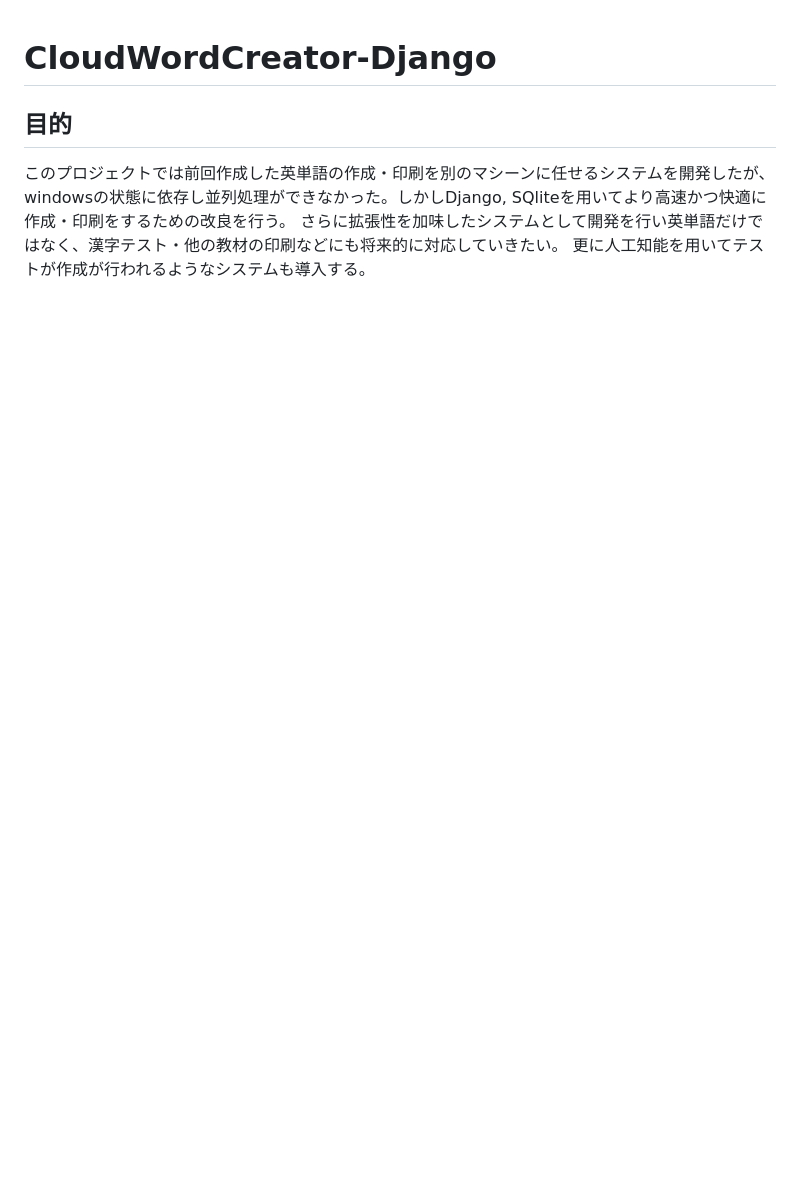
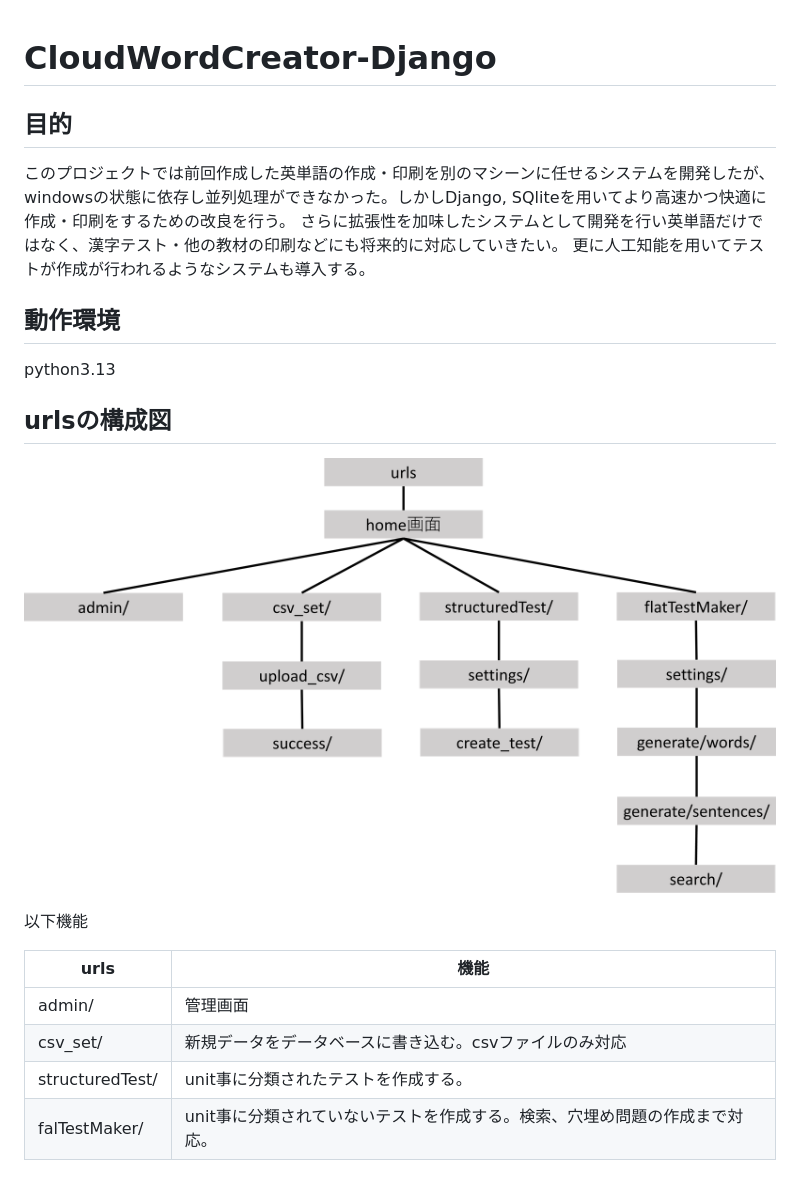
Before and after one commit to CloudWordCreator/CloudWordCreator, a Markdown page: README.md, the part around the change printed below. Drawn GitHub-style; pictures changed too: images/urls構成.png (added); blank space fills up the shorter version.

Commit message:
update : README
urlの構成図、ネットワーク構成図を追加

```diff
--- a/README.md
+++ b/README.md
@@ -1,5 +1,25 @@
 # CloudWordCreator-Django
+
 ## 目的
+
 このプロジェクトでは前回作成した英単語の作成・印刷を別のマシーンに任せるシステムを開発したが、windowsの状態に依存し並列処理ができなかった。しかしDjango, SQliteを用いてより高速かつ快適に作成・印刷をするための改良を行う。
 さらに拡張性を加味したシステムとして開発を行い英単語だけではなく、漢字テスト・他の教材の印刷などにも将来的に対応していきたい。
 更に人工知能を用いてテストが作成が行われるようなシステムも導入する。
+
+## 動作環境
+
+python3.13
+
+## urlsの構成図
+
+![urls構成図](images/urls構成.png)
+
+以下機能
+
+|urls|機能|
+|---|---|
+|admin/|管理画面|
+|csv_set/|新規データをデータベースに書き込む。csvファイルのみ対応|
+|structuredTest/|unit事に分類されたテストを作成する。|
+|falTestMaker/|unit事に分類されていないテストを作成する。検索、穴埋め問題の作成まで対応。|
+
```
Also changed, not shown: other parts of README.md (+3 -0 lines), images/ネットワーク構成図.png (added).
